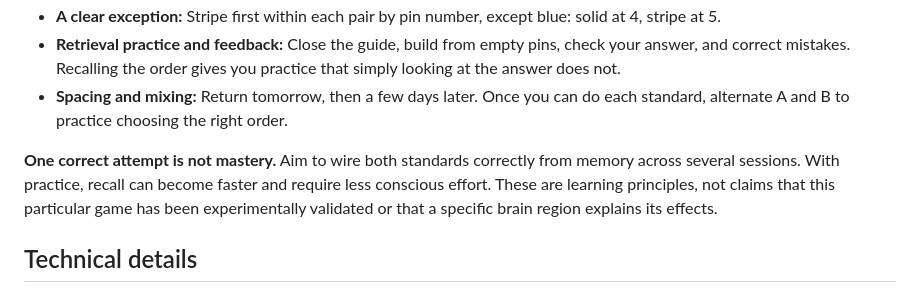
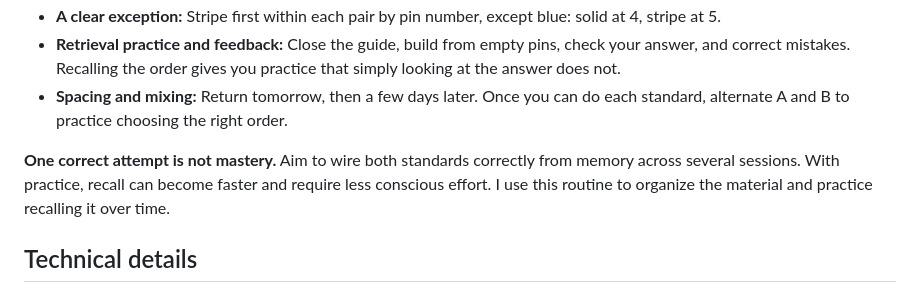
Before and after one commit to erivera3/ethernet-wiring-game, a Markdown page: README.md, the part around the change. GitHub-like rendering.

Commit message:
Use employer-facing portfolio language and remove editorial commentary

```diff
--- a/README.md
+++ b/README.md
@@ -43,7 +43,7 @@ The routine reduces eight wire positions to four pairs and a consistent sequence
 - **Retrieval practice and feedback:** Close the guide, build from empty pins, check your answer, and correct mistakes. Recalling the order gives you practice that simply looking at the answer does not.
 - **Spacing and mixing:** Return tomorrow, then a few days later. Once you can do each standard, alternate A and B to practice choosing the right order.
 
-**One correct attempt is not mastery.** Aim to wire both standards correctly from memory across several sessions. With practice, recall can become faster and require less conscious effort. These are learning principles, not claims that this particular game has been experimentally validated or that a specific brain region explains its effects.
+**One correct attempt is not mastery.** Aim to wire both standards correctly from memory across several sessions. With practice, recall can become faster and require less conscious effort. I use this routine to organize the material and practice recalling it over time.
 
 ## Technical details
 
```
